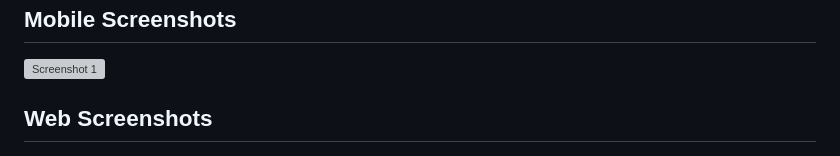
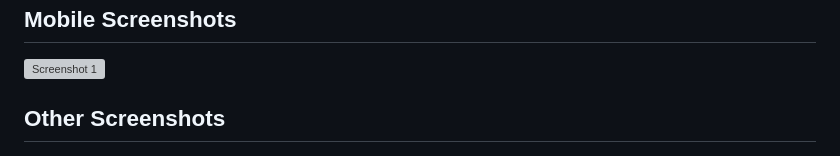
Before and after one commit to sb-dor/agorawebrtc, a Markdown page: README.md, the part around the change. GitHub-like rendering; grey boxes are pictures that could not be loaded.

Commit message:
uploaded

```diff
--- a/README.md
+++ b/README.md
@@ -4,7 +4,7 @@
   <img src="https://raw.githubusercontent.com/sb-dor/agorawebrtc/refs/heads/main/github_assets/mobile.png" alt="Screenshot 1" width="200" />
 </p>
 
-## Web Screenshots
+## Other Screenshots
 
 <p float="left">
   <img src="https://raw.githubusercontent.com/sb-dor/agorawebrtc/refs/heads/main/github_assets/multi_device.png" alt="Screenshot WEB 1" width="820" />
```
